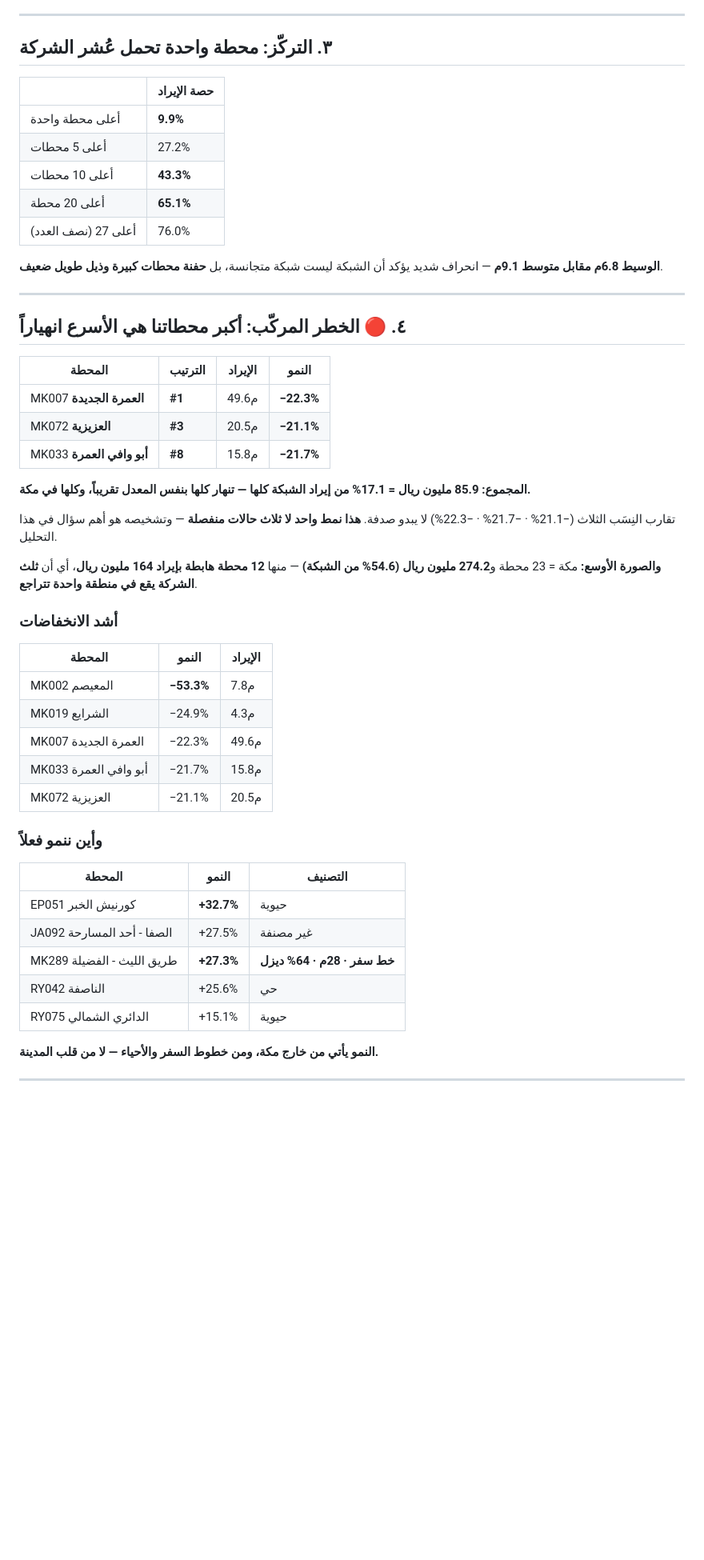
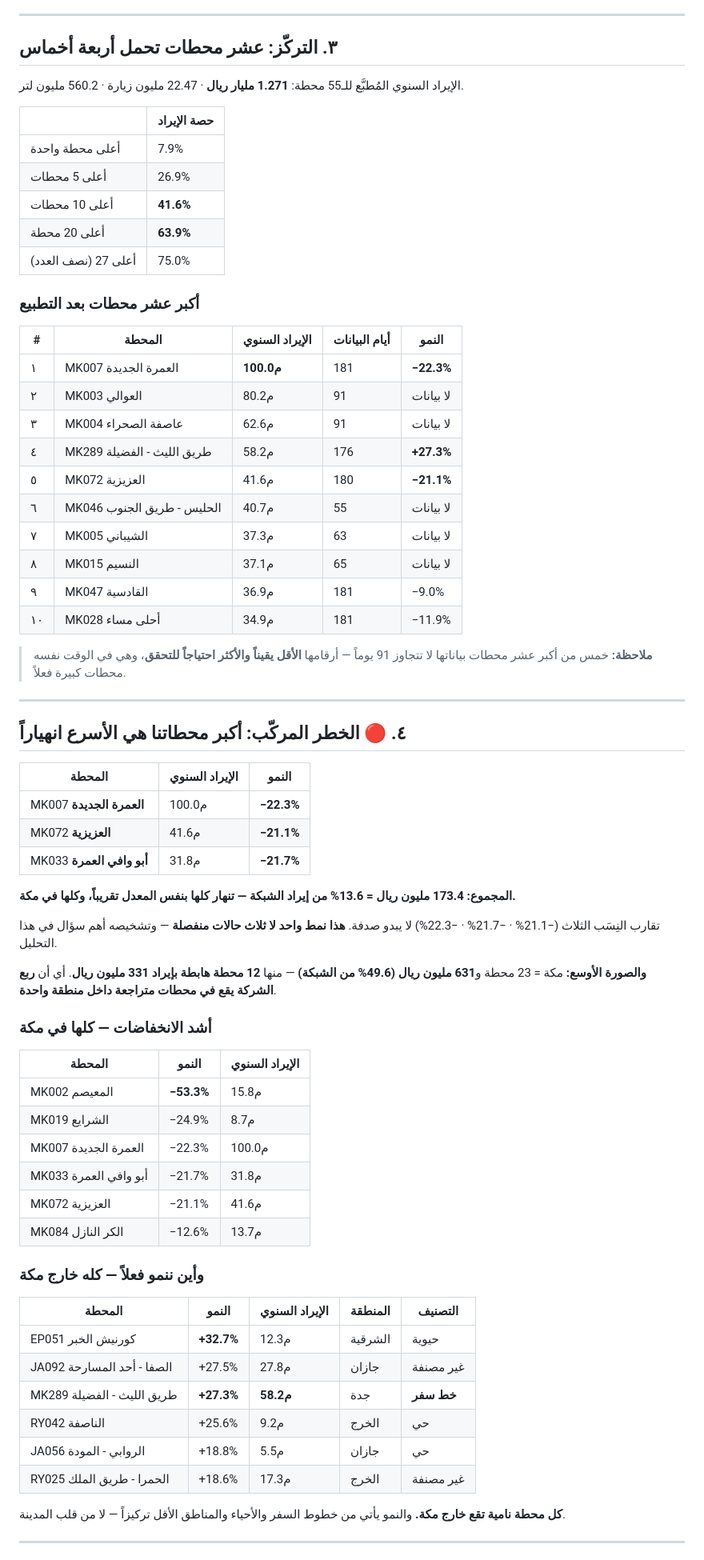
Before and after one commit to darbstations/khadija, a Markdown page: docs/current-state.md, the part around one of its changes. Shown at 80% size. GitHub-like rendering; blank space fills up the shorter version.

Commit message:
تصحيح: تطبيع الأرقام سنوياً بعد اكتشاف اختلاف فترات التغطية (6-181 يوماً)

```diff
--- a/docs/current-state.md
+++ b/docs/current-state.md
@@ -50,60 +81,81 @@
 
 ---
 
-## ٣. التركّز: محطة واحدة تحمل عُشر الشركة
+## ٣. التركّز: عشر محطات تحمل أربعة أخماس
+
+الإيراد السنوي المُطبَّع للـ55 محطة: **1.271 مليار ريال** · 22.47 مليون زيارة ·
+560.2 مليون لتر.
 
 | | حصة الإيراد |
 |---|---|
-| أعلى محطة واحدة | **9.9%** |
-| أعلى 5 محطات | 27.2% |
-| أعلى 10 محطات | **43.3%** |
-| أعلى 20 محطة | **65.1%** |
-| أعلى 27 (نصف العدد) | 76.0% |
+| أعلى محطة واحدة | 7.9% |
+| أعلى 5 محطات | 26.9% |
+| أعلى 10 محطات | **41.6%** |
+| أعلى 20 محطة | **63.9%** |
+| أعلى 27 (نصف العدد) | 75.0% |
 
-**الوسيط 6.8م مقابل متوسط 9.1م** — انحراف شديد يؤكد أن الشبكة ليست شبكة متجانسة،
-بل **حفنة محطات كبيرة وذيل طويل ضعيف**.
+### أكبر عشر محطات بعد التطبيع
+
+| # | المحطة | الإيراد السنوي | أيام البيانات | النمو |
+|---|---|---|---|---|
+| ١ | MK007 العمرة الجديدة | **100.0م** | 181 | **−22.3%** |
+| ٢ | MK003 العوالي | 80.2م | 91 | لا بيانات |
+| ٣ | MK004 عاصفة الصحراء | 62.6م | 91 | لا بيانات |
+| ٤ | MK289 طريق الليث - الفضيلة | 58.2م | 176 | **+27.3%** |
+| ٥ | MK072 العزيزية | 41.6م | 180 | **−21.1%** |
+| ٦ | MK046 الحليس - طريق الجنوب | 40.7م | 55 | لا بيانات |
+| ٧ | MK005 الشيباني | 37.3م | 63 | لا بيانات |
+| ٨ | MK015 النسيم | 37.1م | 65 | لا بيانات |
+| ٩ | MK047 القادسية | 36.9م | 181 | −9.0% |
+| ١٠ | MK028 أحلى مساء | 34.9م | 181 | −11.9% |
+
+> **ملاحظة:** خمس من أكبر عشر محطات بياناتها لا تتجاوز 91 يوماً — أرقامها **الأقل
+> يقيناً والأكثر احتياجاً للتحقق**، وهي في الوقت نفسه محطات كبيرة فعلاً.
 
 ---
 
 ## ٤. 🔴 الخطر المركّب: أكبر محطاتنا هي الأسرع انهياراً
 
-| المحطة | الترتيب | الإيراد | النمو |
-|---|---|---|---|
-| MK007 **العمرة الجديدة** | **#1** | 49.6م | **−22.3%** |
-| MK072 **العزيزية** | **#3** | 20.5م | **−21.1%** |
-| MK033 **أبو وافي العمرة** | **#8** | 15.8م | **−21.7%** |
+| المحطة | الإيراد السنوي | النمو |
+|---|---|---|
+| MK007 **العمرة الجديدة** | 100.0م | **−22.3%** |
+| MK072 **العزيزية** | 41.6م | **−21.1%** |
+| MK033 **أبو وافي العمرة** | 31.8م | **−21.7%** |
 
-**المجموع: 85.9 مليون ريال = 17.1% من إيراد الشبكة كلها — تنهار كلها بنفس المعدل
+**المجموع: 173.4 مليون ريال = 13.6% من إيراد الشبكة — تنهار كلها بنفس المعدل
 تقريباً، وكلها في مكة.**
 
-تقارب النِسَب الثلاث (−21.1% · −21.7% · −22.3%) لا يبدو صدفة. **هذا نمط واحد
-لا ثلاث حالات منفصلة** — وتشخيصه هو أهم سؤال في هذا التحليل.
+تقارب النِسَب الثلاث (−21.1% · −21.7% · −22.3%) لا يبدو صدفة. **هذا نمط واحد لا
+ثلاث حالات منفصلة** — وتشخيصه أهم سؤال في هذا التحليل.
 
-**والصورة الأوسع:** مكة = 23 محطة و**274.2 مليون ريال (54.6% من الشبكة)** — منها
-**12 محطة هابطة بإيراد 164 مليون ريال**، أي أن **ثلث الشركة يقع في منطقة واحدة
-تتراجع**.
+**والصورة الأوسع:** مكة = 23 محطة و**631 مليون ريال (49.6% من الشبكة)** — منها
+**12 محطة هابطة بإيراد 331 مليون ريال**. أي أن **ربع الشركة يقع في محطات متراجعة
+داخل منطقة واحدة**.
 
-### أشد الانخفاضات
+### أشد الانخفاضات — كلها في مكة
 
-| المحطة | النمو | الإيراد |
+| المحطة | النمو | الإيراد السنوي |
 |---|---|---|
-| MK002 المعيصم | **−53.3%** | 7.8م |
-| MK019 الشرايع | −24.9% | 4.3م |
-| MK007 العمرة الجديدة | −22.3% | 49.6م |
-| MK033 أبو وافي العمرة | −21.7% | 15.8م |
-| MK072 العزيزية | −21.1% | 20.5م |
+| MK002 المعيصم | **−53.3%** | 15.8م |
+| MK019 الشرايع | −24.9% | 8.7م |
+| MK007 العمرة الجديدة | −22.3% | 100.0م |
+| MK033 أبو وافي العمرة | −21.7% | 31.8م |
+| MK072 العزيزية | −21.1% | 41.6م |
+| MK084 الكر النازل | −12.6% | 13.7م |
 
-### وأين ننمو فعلاً
+### وأين ننمو فعلاً — كله خارج مكة
 
-| المحطة | النمو | التصنيف |
-|---|---|---|
-| EP051 كورنيش الخبر | **+32.7%** | حيوية |
-| JA092 الصفا - أحد المسارحة | +27.5% | غير مصنفة |
-| MK289 طريق الليث - الفضيلة | **+27.3%** | **خط سفر · 28م · 64% ديزل** |
-| RY042 الناصفة | +25.6% | حي |
-| RY075 الدائري الشمالي | +15.1% | حيوية |
+| المحطة | النمو | الإيراد السنوي | المنطقة | التصنيف |
+|---|---|---|---|---|
+| EP051 كورنيش الخبر | **+32.7%** | 12.3م | الشرقية | حيوية |
+| JA092 الصفا - أحد المسارحة | +27.5% | 27.8م | جازان | غير مصنفة |
+| MK289 طريق الليث - الفضيلة | **+27.3%** | **58.2م** | جدة | **خط سفر** |
+| RY042 الناصفة | +25.6% | 9.2م | الخرج | حي |
+| JA056 الروابي - المودة | +18.8% | 5.5م | جازان | حي |
+| RY025 الحمرا - طريق الملك | +18.6% | 17.3م | الخرج | غير مصنفة |
 
-**النمو يأتي من خارج مكة، ومن خطوط السفر والأحياء — لا من قلب المدينة.**
+**كل محطة نامية تقع خارج مكة.** والنمو يأتي من خطوط السفر والأحياء والمناطق
+الأقل تركيزاً — لا من قلب المدينة.
 
 ---
 
```
Also changed, not shown: other parts of docs/current-state.md (+86 -43 lines).
